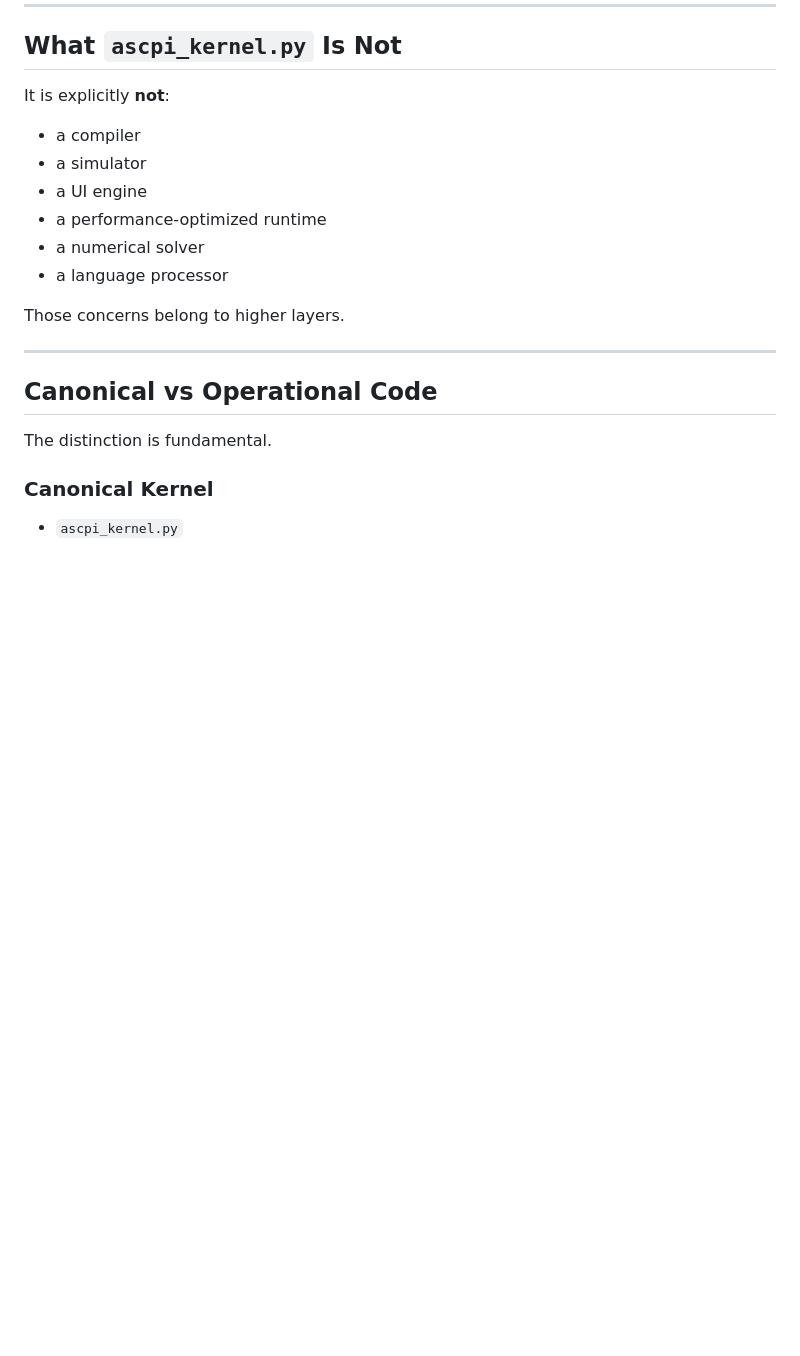
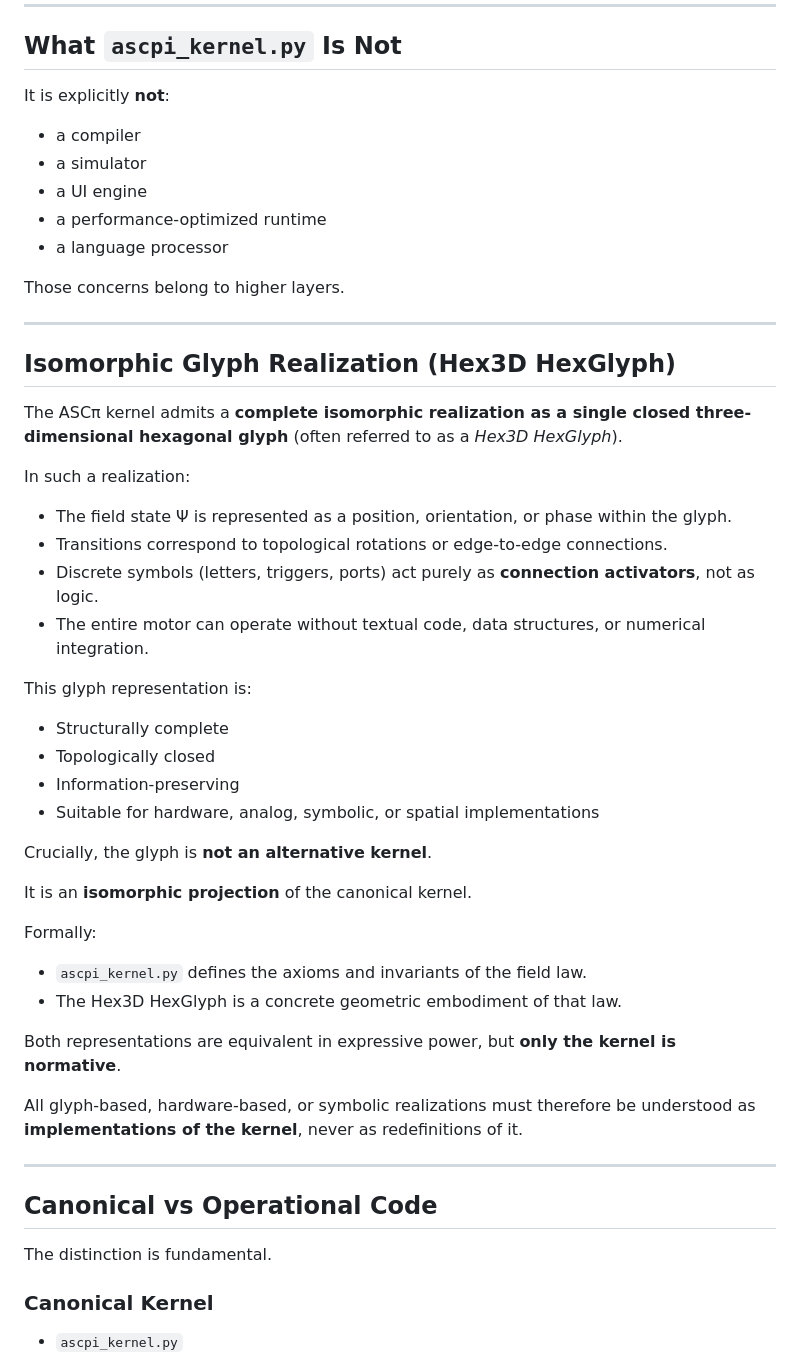
Before and after one commit to EllenBosMarcelMulder/ascpi-canonical, a Markdown page: ascpi/core/README.md, the part around the change. Rendered like a GitHub page; blank space fills up the shorter version.

```diff
--- a/ascpi/core/README.md
+++ b/ascpi/core/README.md
@@ -124,10 +124,42 @@ It is explicitly **not**:
 * a simulator
 * a UI engine
 * a performance-optimized runtime
-* a numerical solver
 * a language processor
 
 Those concerns belong to higher layers.
+
+---
+
+## Isomorphic Glyph Realization (Hex3D HexGlyph)
+
+The ASCπ kernel admits a **complete isomorphic realization as a single closed three-dimensional hexagonal glyph** (often referred to as a *Hex3D HexGlyph*).
+
+In such a realization:
+
+* The field state Ψ is represented as a position, orientation, or phase within the glyph.
+* Transitions correspond to topological rotations or edge-to-edge connections.
+* Discrete symbols (letters, triggers, ports) act purely as **connection activators**, not as logic.
+* The entire motor can operate without textual code, data structures, or numerical integration.
+
+This glyph representation is:
+
+* Structurally complete
+* Topologically closed
+* Information-preserving
+* Suitable for hardware, analog, symbolic, or spatial implementations
+
+Crucially, the glyph is **not an alternative kernel**.
+
+It is an **isomorphic projection** of the canonical kernel.
+
+Formally:
+
+* `ascpi_kernel.py` defines the axioms and invariants of the field law.
+* The Hex3D HexGlyph is a concrete geometric embodiment of that law.
+
+Both representations are equivalent in expressive power, but **only the kernel is normative**.
+
+All glyph-based, hardware-based, or symbolic realizations must therefore be understood as **implementations of the kernel**, never as redefinitions of it.
 
 ---
 
```
